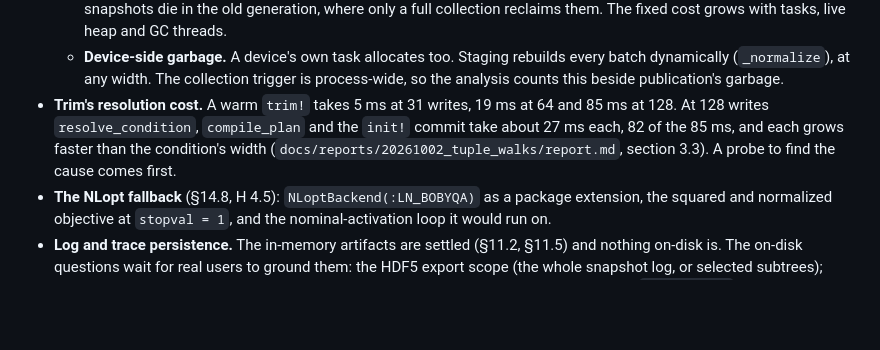
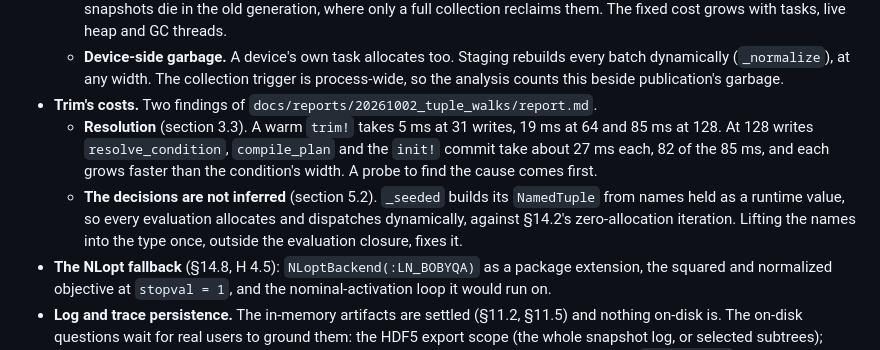
Before and after one commit to e271828e/Cadence.jl, a Markdown page: docs/design/pending.md, the part around the change. Rendered like a GitHub page; blank space fills up the shorter version.

Commit message:
Record in pending.md that trim's decisions are not inferred, beside its resolution cost, and reflow the tuple-walk caveat

```diff
--- a/docs/design/pending.md
+++ b/docs/design/pending.md
@@ -121,12 +121,18 @@ Each is additive, so it can land later without breaking user code.
     rebuilds every batch dynamically (`_normalize`), at any width. The
     collection trigger is process-wide, so the analysis counts this beside
     publication's garbage.
-- **Trim's resolution cost.** A warm `trim!` takes 5 ms at 31 writes, 19 ms
-  at 64 and 85 ms at 128. At 128 writes `resolve_condition`, `compile_plan`
-  and the `init!` commit take about 27 ms each, 82 of the 85 ms, and each
-  grows faster than the condition's width
-  (`docs/reports/20261002_tuple_walks/report.md`, section 3.3). A probe to
-  find the cause comes first.
+- **Trim's costs.** Two findings of
+  `docs/reports/20261002_tuple_walks/report.md`.
+  - **Resolution** (section 3.3). A warm `trim!` takes 5 ms at 31 writes,
+    19 ms at 64 and 85 ms at 128. At 128 writes `resolve_condition`,
+    `compile_plan` and the `init!` commit take about 27 ms each, 82 of the
+    85 ms, and each grows faster than the condition's width. A probe to find
+    the cause comes first.
+  - **The decisions are not inferred** (section 5.2). `_seeded` builds its
+    `NamedTuple` from names held as a runtime value, so every evaluation
+    allocates and dispatches dynamically, against §14.2's zero-allocation
+    iteration. Lifting the names into the type once, outside the evaluation
+    closure, fixes it.
 - **The NLopt fallback** (§14.8, H 4.5): `NLoptBackend(:LN_BOBYQA)` as a
   package extension, the squared and normalized objective at `stopval = 1`,
   and the nominal-activation loop it would run on.
```
Also changed, not shown: docs/design/implementation.md (+4 -4 lines).
